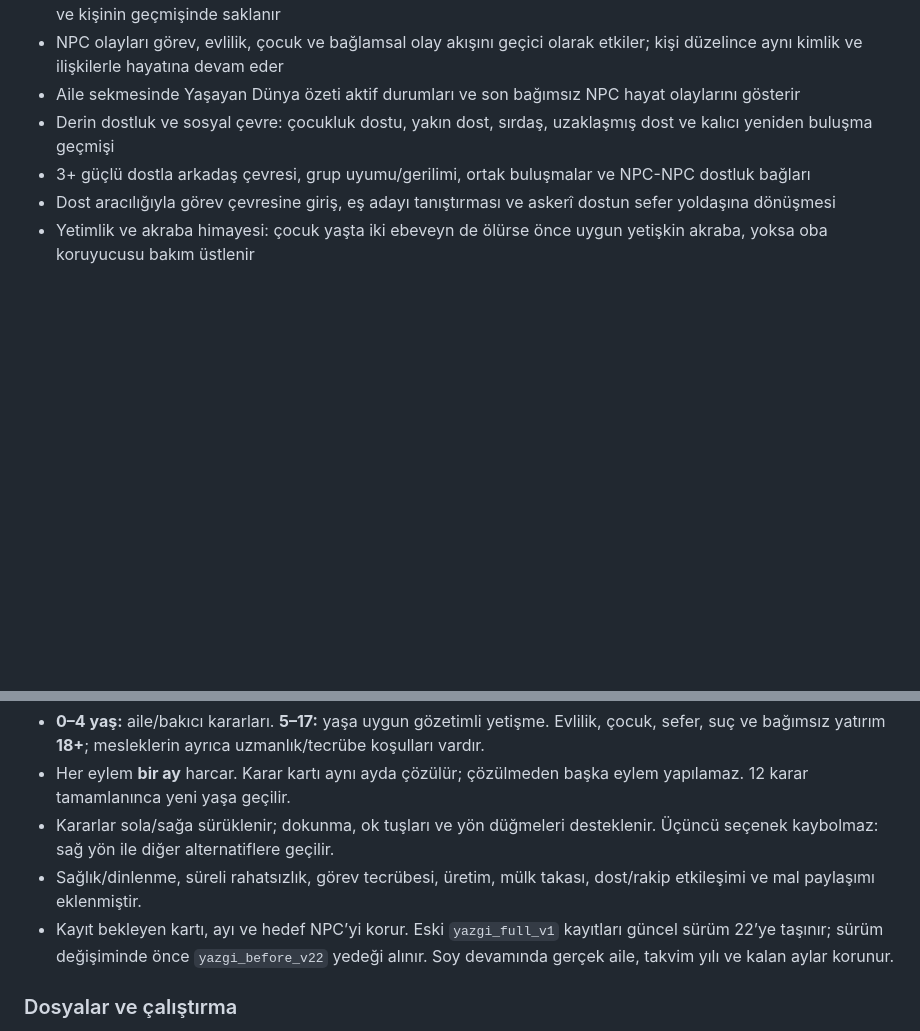
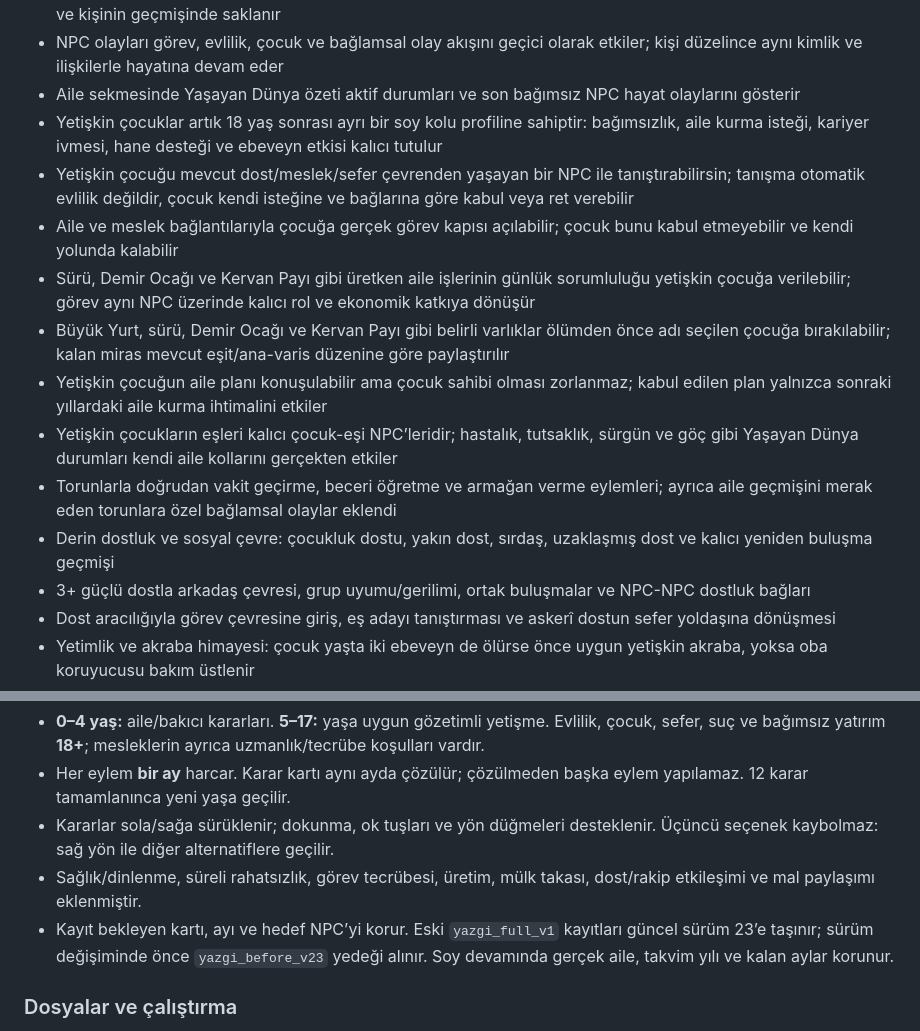
Before and after one commit to furkhans4o4-create/YAZGI, a Markdown page: README.md, 2 parts joined by grey strips. Rendered like a GitHub page; blank space fills up the shorter version.

Commit message:
docs: document v23 adult children and family branches

```diff
--- a/README.md
+++ b/README.md
@@ -30,6 +30,14 @@
 - Yardım sonuçları aynı NPC üzerinde birikir; fidye veya arabuluculuk gerçekten serbest kalma/dönüş sağlayabilir ve kişinin geçmişinde saklanır
 - NPC olayları görev, evlilik, çocuk ve bağlamsal olay akışını geçici olarak etkiler; kişi düzelince aynı kimlik ve ilişkilerle hayatına devam eder
 - Aile sekmesinde Yaşayan Dünya özeti aktif durumları ve son bağımsız NPC hayat olaylarını gösterir
+- Yetişkin çocuklar artık 18 yaş sonrası ayrı bir soy kolu profiline sahiptir: bağımsızlık, aile kurma isteği, kariyer ivmesi, hane desteği ve ebeveyn etkisi kalıcı tutulur
+- Yetişkin çocuğu mevcut dost/meslek/sefer çevrenden yaşayan bir NPC ile tanıştırabilirsin; tanışma otomatik evlilik değildir, çocuk kendi isteğine ve bağlarına göre kabul veya ret verebilir
+- Aile ve meslek bağlantılarıyla çocuğa gerçek görev kapısı açılabilir; çocuk bunu kabul etmeyebilir ve kendi yolunda kalabilir
+- Sürü, Demir Ocağı ve Kervan Payı gibi üretken aile işlerinin günlük sorumluluğu yetişkin çocuğa verilebilir; görev aynı NPC üzerinde kalıcı rol ve ekonomik katkıya dönüşür
+- Büyük Yurt, sürü, Demir Ocağı ve Kervan Payı gibi belirli varlıklar ölümden önce adı seçilen çocuğa bırakılabilir; kalan miras mevcut eşit/ana-varis düzenine göre paylaştırılır
+- Yetişkin çocuğun aile planı konuşulabilir ama çocuk sahibi olması zorlanmaz; kabul edilen plan yalnızca sonraki yıllardaki aile kurma ihtimalini etkiler
+- Yetişkin çocukların eşleri kalıcı çocuk-eşi NPC’leridir; hastalık, tutsaklık, sürgün ve göç gibi Yaşayan Dünya durumları kendi aile kollarını gerçekten etkiler
+- Torunlarla doğrudan vakit geçirme, beceri öğretme ve armağan verme eylemleri; ayrıca aile geçmişini merak eden torunlara özel bağlamsal olaylar eklendi
 - Derin dostluk ve sosyal çevre: çocukluk dostu, yakın dost, sırdaş, uzaklaşmış dost ve kalıcı yeniden buluşma geçmişi
 - 3+ güçlü dostla arkadaş çevresi, grup uyumu/gerilimi, ortak buluşmalar ve NPC-NPC dostluk bağları
 - Dost aracılığıyla görev çevresine giriş, eş adayı tanıştırması ve askerî dostun sefer yoldaşına dönüşmesi
@@ -81,7 +89,7 @@ Bu repo artık YAZGI'nın ana deposudur.
 - Her eylem **bir ay** harcar. Karar kartı aynı ayda çözülür; çözülmeden başka eylem yapılamaz. 12 karar tamamlanınca yeni yaşa geçilir.
 - Kararlar sola/sağa sürüklenir; dokunma, ok tuşları ve yön düğmeleri desteklenir. Üçüncü seçenek kaybolmaz: sağ yön ile diğer alternatiflere geçilir.
 - Sağlık/dinlenme, süreli rahatsızlık, görev tecrübesi, üretim, mülk takası, dost/rakip etkileşimi ve mal paylaşımı eklenmiştir.
-- Kayıt bekleyen kartı, ayı ve hedef NPC’yi korur. Eski `yazgi_full_v1` kayıtları güncel sürüm 22’ye taşınır; sürüm değişiminde önce `yazgi_before_v22` yedeği alınır. Soy devamında gerçek aile, takvim yılı ve kalan aylar korunur.
+- Kayıt bekleyen kartı, ayı ve hedef NPC’yi korur. Eski `yazgi_full_v1` kayıtları güncel sürüm 23’e taşınır; sürüm değişiminde önce `yazgi_before_v23` yedeği alınır. Soy devamında gerçek aile, takvim yılı ve kalan aylar korunur.
 
 ### Dosyalar ve çalıştırma
 
```
